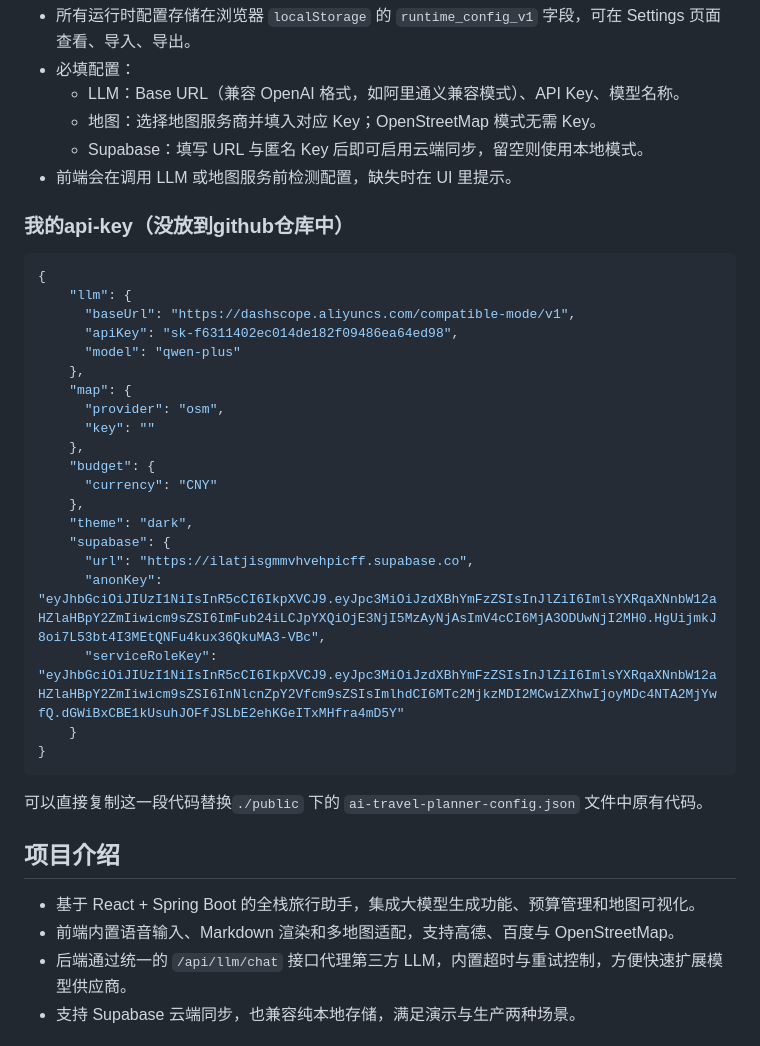
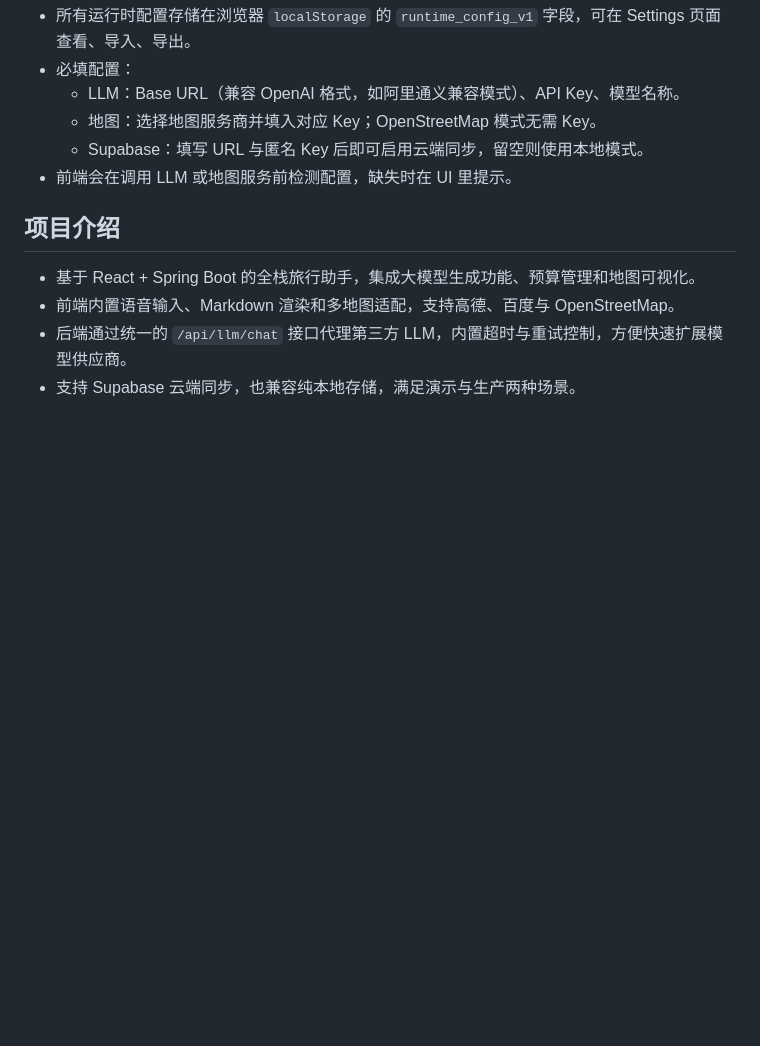
Before and after one commit to JessieGoya/AITravelPlanner, a Markdown page: README.md, the part around the change. Rendered like a GitHub page; blank space fills up the shorter version.

````diff
--- a/README.md
+++ b/README.md
@@ -66,33 +66,6 @@ mvn spring-boot:run
   - Supabase：填写 URL 与匿名 Key 后即可启用云端同步，留空则使用本地模式。
 - 前端会在调用 LLM 或地图服务前检测配置，缺失时在 UI 里提示。
 
-### 我的api-key（没放到github仓库中）
-
-```json
-{
-    "llm": {
-      "baseUrl": "https://dashscope.aliyuncs.com/compatible-mode/v1",
-      "apiKey": "sk-f6311402ec014de182f09486ea64ed98",
-      "model": "qwen-plus"
-    },
-    "map": {
-      "provider": "osm",
-      "key": ""
-    },
-    "budget": {
-      "currency": "CNY"
-    },
-    "theme": "dark",
-    "supabase": {
-      "url": "https://ilatjisgmmvhvehpicff.supabase.co",
-      "anonKey": "eyJhbGciOiJIUzI1NiIsInR5cCI6IkpXVCJ9.eyJpc3MiOiJzdXBhYmFzZSIsInJlZiI6ImlsYXRqaXNnbW12aHZlaHBpY2ZmIiwicm9sZSI6ImFub24iLCJpYXQiOjE3NjI5MzAyNjAsImV4cCI6MjA3ODUwNjI2MH0.HgUijmkJ8oi7L53bt4I3MEtQNFu4kux36QkuMA3-VBc",
-      "serviceRoleKey": "eyJhbGciOiJIUzI1NiIsInR5cCI6IkpXVCJ9.eyJpc3MiOiJzdXBhYmFzZSIsInJlZiI6ImlsYXRqaXNnbW12aHZlaHBpY2ZmIiwicm9sZSI6InNlcnZpY2Vfcm9sZSIsImlhdCI6MTc2MjkzMDI2MCwiZXhwIjoyMDc4NTA2MjYwfQ.dGWiBxCBE1kUsuhJOFfJSLbE2ehKGeITxMHfra4mD5Y"
-    }
-}
-```
-
-可以直接复制这一段代码替换`./public` 下的 `ai-travel-planner-config.json` 文件中原有代码。
-
 ## 项目介绍
 - 基于 React + Spring Boot 的全栈旅行助手，集成大模型生成功能、预算管理和地图可视化。
 - 前端内置语音输入、Markdown 渲染和多地图适配，支持高德、百度与 OpenStreetMap。
````
